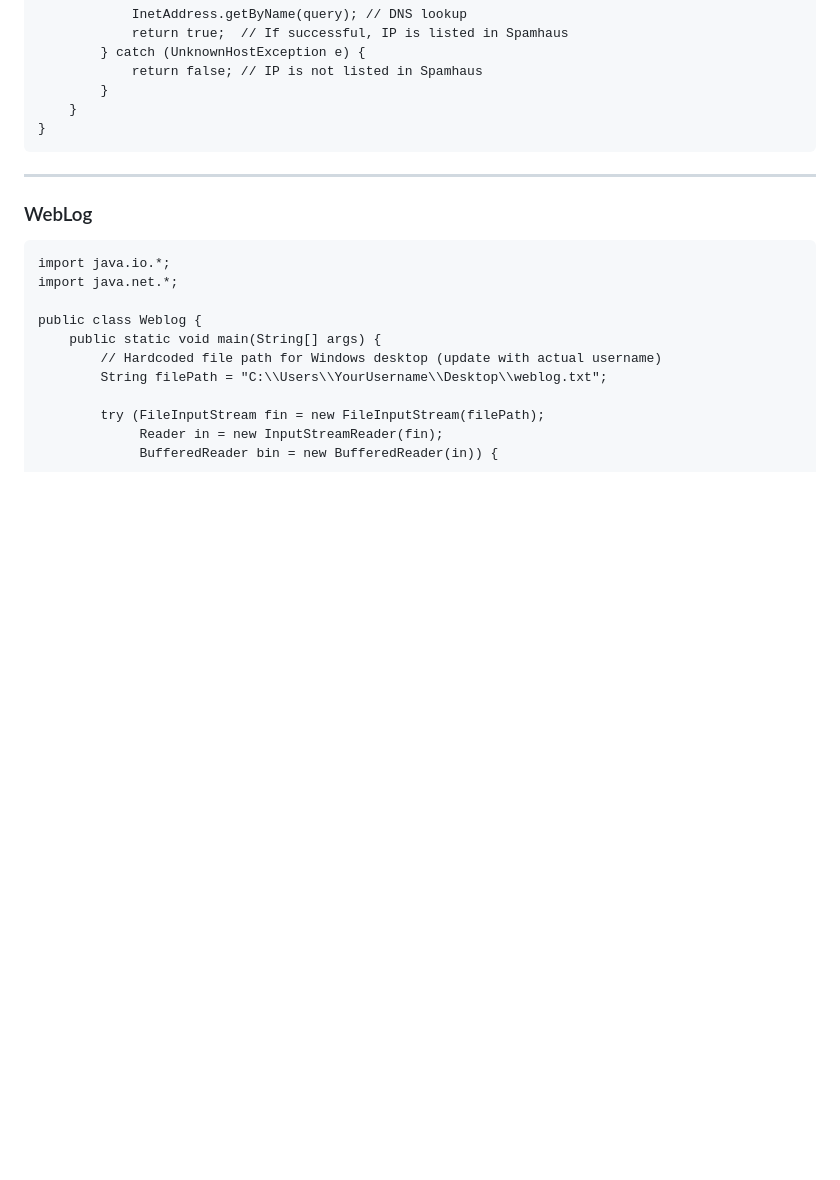
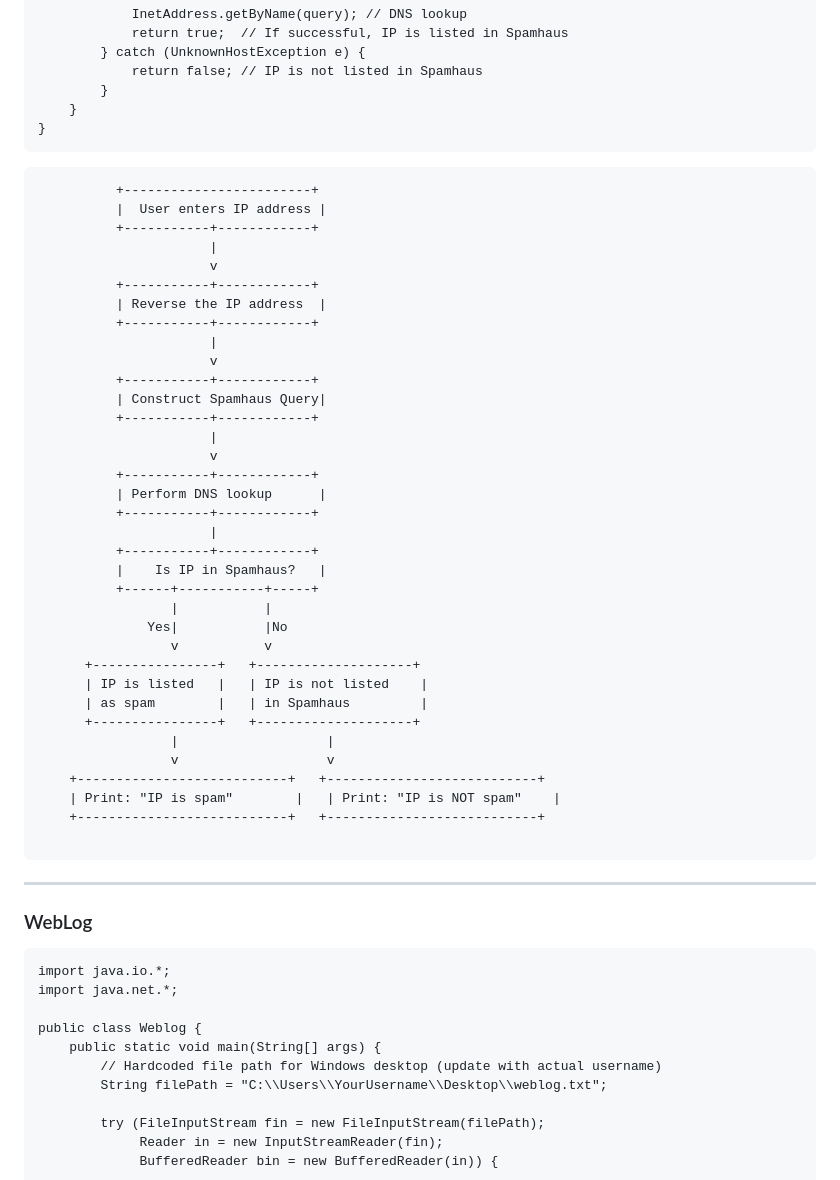
Before and after one commit to Sharatmaharjan/Np, a Markdown page: Unit 2 InetAddress.md, the part around the change. Drawn GitHub-style; blank space fills up the shorter version.

````diff
--- a/Unit 2 InetAddress.md
+++ b/Unit 2 InetAddress.md
@@ -359,6 +359,44 @@ public class SpamCheck {
 }
 ```
 
+```
+          +------------------------+
+          |  User enters IP address |
+          +-----------+------------+
+                      |
+                      v
+          +-----------+------------+
+          | Reverse the IP address  |
+          +-----------+------------+
+                      |
+                      v
+          +-----------+------------+
+          | Construct Spamhaus Query|
+          +-----------+------------+
+                      |
+                      v
+          +-----------+------------+
+          | Perform DNS lookup      |
+          +-----------+------------+
+                      |
+          +-----------+------------+
+          |    Is IP in Spamhaus?   |
+          +------+-----------+-----+
+                 |           |
+              Yes|           |No
+                 v           v
+      +----------------+   +--------------------+
+      | IP is listed   |   | IP is not listed    |
+      | as spam        |   | in Spamhaus         |
+      +----------------+   +--------------------+
+                 |                   |
+                 v                   v
+    +---------------------------+   +---------------------------+
+    | Print: "IP is spam"        |   | Print: "IP is NOT spam"    |
+    +---------------------------+   +---------------------------+
+
+```
+
 ---
 ### WebLog
 ```
````
